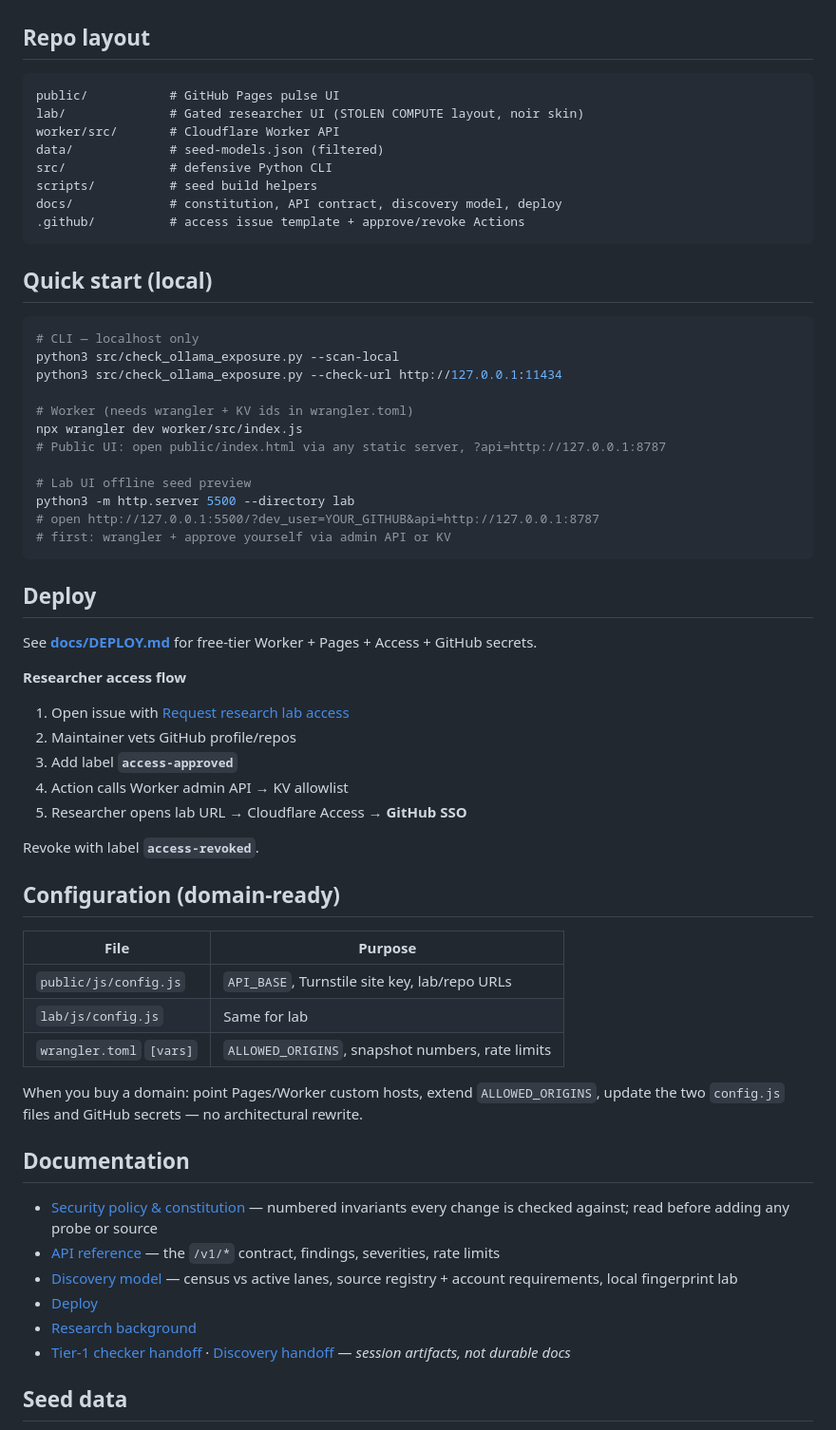
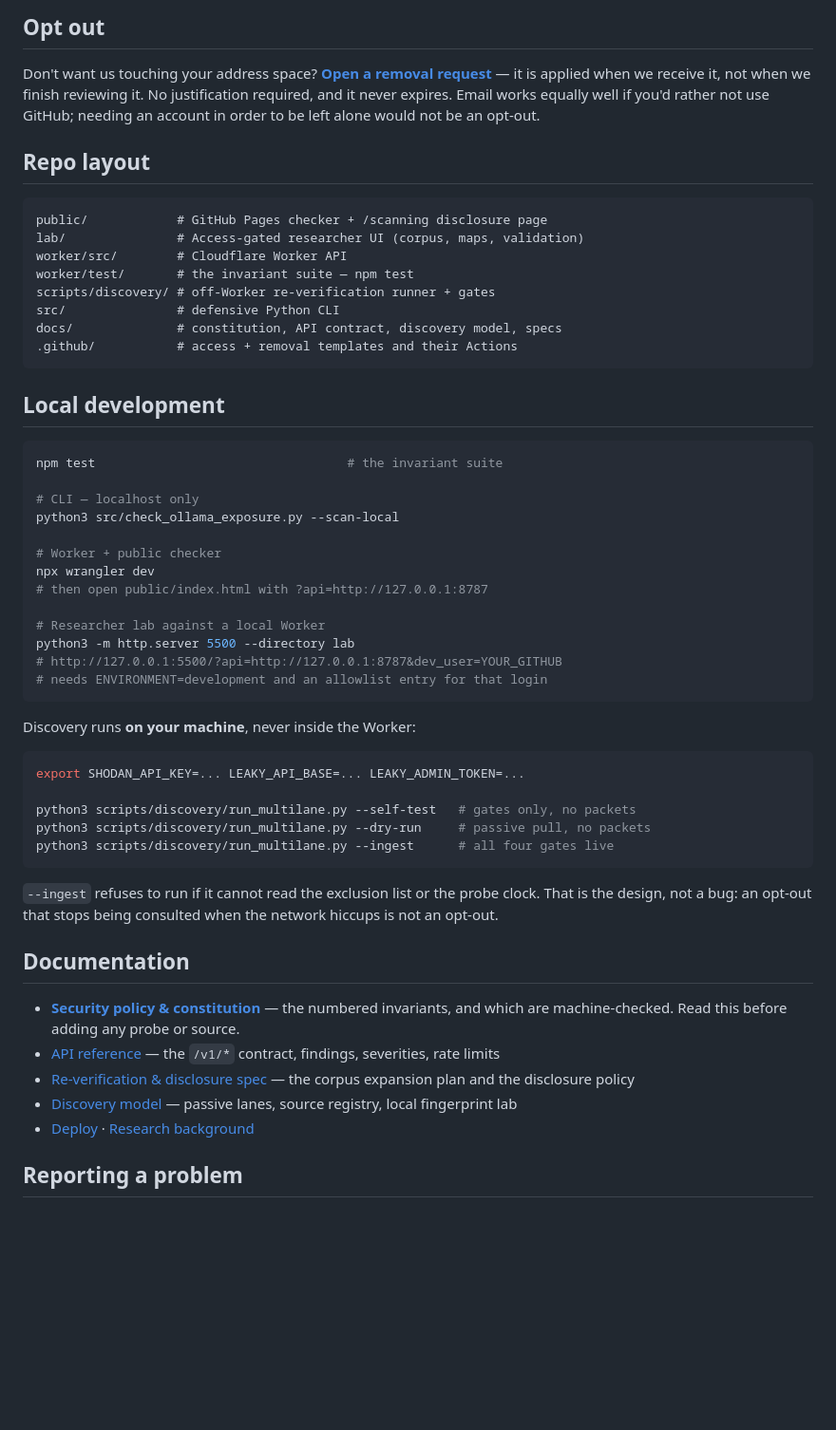
Before and after one commit to MahdiHedhli/LeakyCompute, a Markdown page: README.md, the part around one of its changes. Shown at 95% size. Rendered like a GitHub page; blank space fills up the shorter version.

````diff
--- a/README.md
+++ b/README.md
@@ -37,66 +124,64 @@ Defensive research instrument for **internet-exposed AI inference** (especially
+## Opt out
+
+Don't want us touching your address space? **[Open a removal
+request](https://github.com/MahdiHedhli/LeakyCompute/issues/new?template=request_removal.yml)**
+— it is applied when we receive it, not when we finish reviewing it. No
+justification required, and it never expires. Email works equally well if you'd
+rather not use GitHub; needing an account in order to be left alone would not be
+an opt-out.
 
 ## Repo layout
 
 ```
-public/           # GitHub Pages pulse UI
-lab/              # Gated researcher UI (STOLEN COMPUTE layout, noir skin)
-worker/src/       # Cloudflare Worker API
-data/             # seed-models.json (filtered)
-src/              # defensive Python CLI
-scripts/          # seed build helpers
-docs/             # constitution, API contract, discovery model, deploy
-.github/          # access issue template + approve/revoke Actions
+public/            # GitHub Pages checker + /scanning disclosure page
+lab/               # Access-gated researcher UI (corpus, maps, validation)
+worker/src/        # Cloudflare Worker API
+worker/test/       # the invariant suite — npm test
+scripts/discovery/ # off-Worker re-verification runner + gates
+src/               # defensive Python CLI
+docs/              # constitution, API contract, discovery model, specs
+.github/           # access + removal templates and their Actions
 ```
 
-## Quick start (local)
+## Local development
 
 ```bash
+npm test                                  # the invariant suite
+
 # CLI — localhost only
 python3 src/check_ollama_exposure.py --scan-local
-python3 src/check_ollama_exposure.py --check-url http://127.0.0.1:11434
 
-# Worker (needs wrangler + KV ids in wrangler.toml)
-npx wrangler dev worker/src/index.js
-# Public UI: open public/index.html via any static server, ?api=http://127.0.0.1:8787
+# Worker + public checker
+npx wrangler dev
+# then open public/index.html with ?api=http://127.0.0.1:8787
 
-# Lab UI offline seed preview
+# Researcher lab against a local Worker
 python3 -m http.server 5500 --directory lab
-# open http://127.0.0.1:5500/?dev_user=YOUR_GITHUB&api=http://127.0.0.1:8787
-# first: wrangler + approve yourself via admin API or KV
+# http://127.0.0.1:5500/?api=http://127.0.0.1:8787&dev_user=YOUR_GITHUB
+# needs ENVIRONMENT=development and an allowlist entry for that login
 ```
 
-## Deploy
+Discovery runs **on your machine**, never inside the Worker:
 
-See **[docs/DEPLOY.md](docs/DEPLOY.md)** for free-tier Worker + Pages + Access + GitHub secrets.
+```bash
+export SHODAN_API_KEY=... LEAKY_API_BASE=... LEAKY_ADMIN_TOKEN=...
 
-**Researcher access flow**
+python3 scripts/discovery/run_multilane.py --self-test   # gates only, no packets
+python3 scripts/discovery/run_multilane.py --dry-run     # passive pull, no packets
+python3 scripts/discovery/run_multilane.py --ingest      # all four gates live
+```
 
-1. Open issue with [Request research lab access](.github/ISSUE_TEMPLATE/request_research_access.yml)
-2. Maintainer vets GitHub profile/repos
-3. Add label **`access-approved`**
-4. Action calls Worker admin API → KV allowlist
-5. Researcher opens lab URL → Cloudflare Access → **GitHub SSO**
-
-Revoke with label **`access-revoked`**.
-
-## Configuration (domain-ready)
-
-| File | Purpose |
-|------|---------|
-| `public/js/config.js` | `API_BASE`, Turnstile site key, lab/repo URLs |
-| `lab/js/config.js` | Same for lab |
-| `wrangler.toml` `[vars]` | `ALLOWED_ORIGINS`, snapshot numbers, rate limits |
-
-When you buy a domain: point Pages/Worker custom hosts, extend `ALLOWED_ORIGINS`, update the two `config.js` files and GitHub secrets — no architectural rewrite.
+`--ingest` refuses to run if it cannot read the exclusion list or the probe
+clock. That is the design, not a bug: an opt-out that stops being consulted when
+the network hiccups is not an opt-out.
 
 ## Documentation
 
-- [Security policy & constitution](docs/SECURITY.md) — numbered invariants every change is checked against; read before adding any probe or source
+- **[Security policy & constitution](docs/SECURITY.md)** — the numbered invariants, and which are machine-checked. Read this before adding any probe or source.
 - [API reference](docs/API.md) — the `/v1/*` contract, findings, severities, rate limits
-- [Discovery model](docs/DISCOVERY.md) — census vs active lanes, source registry + account requirements, local fingerprint lab
-- [Deploy](docs/DEPLOY.md)
-- [Research background](docs/research.md)
-- [Tier-1 checker handoff](docs/HANDOFF_TIER1.md) · [Discovery handoff](docs/HANDOFF_DISCOVERY.md) — *session artifacts, not durable docs*
+- [Re-verification & disclosure spec](docs/specs/001-reverification-and-disclosure.md) — the corpus expansion plan and the disclosure policy
+- [Discovery model](docs/DISCOVERY.md) — passive lanes, source registry, local fingerprint lab
+- [Deploy](docs/DEPLOY.md) · [Research background](docs/research.md)
 
-## Seed data
+## Reporting a problem
 
````
Also changed, not shown: other parts of README.md (+117 -57 lines).
